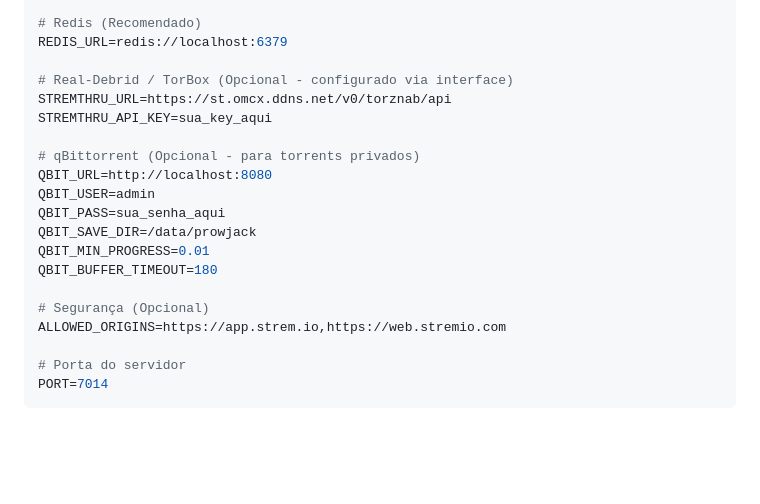
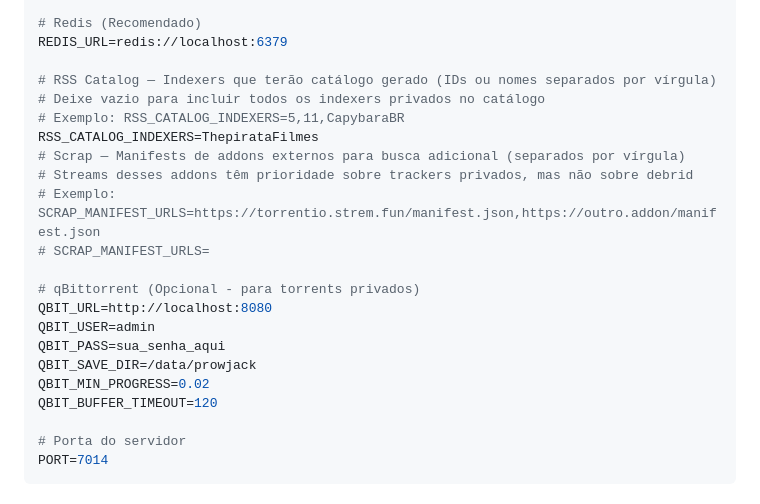
Before and after one commit to juniorterin/prowjack, a Markdown page: README.md, the part around the change. GitHub-like rendering; blank space fills up the shorter version.

Commit message:
Modify RSS catalog and qBittorrent parameters
Updated configuration options for RSS catalog and qBittorrent settings.

```diff
--- a/README.md
+++ b/README.md
@@ -171,20 +171,22 @@ ACCESS_TOKEN=
 # Redis (Recomendado)
 REDIS_URL=redis://localhost:6379
 
-# Real-Debrid / TorBox (Opcional - configurado via interface)
-STREMTHRU_URL=https://st.omcx.ddns.net/v0/torznab/api
-STREMTHRU_API_KEY=sua_key_aqui
+# RSS Catalog — Indexers que terão catálogo gerado (IDs ou nomes separados por vírgula)
+# Deixe vazio para incluir todos os indexers privados no catálogo
+# Exemplo: RSS_CATALOG_INDEXERS=5,11,CapybaraBR
+RSS_CATALOG_INDEXERS=ThepirataFilmes
+# Scrap — Manifests de addons externos para busca adicional (separados por vírgula)
+# Streams desses addons têm prioridade sobre trackers privados, mas não sobre debrid
+# Exemplo: SCRAP_MANIFEST_URLS=https://torrentio.strem.fun/manifest.json,https://outro.addon/manifest.json
+# SCRAP_MANIFEST_URLS=
 
 # qBittorrent (Opcional - para torrents privados)
 QBIT_URL=http://localhost:8080
 QBIT_USER=admin
 QBIT_PASS=sua_senha_aqui
 QBIT_SAVE_DIR=/data/prowjack
-QBIT_MIN_PROGRESS=0.01
-QBIT_BUFFER_TIMEOUT=180
-
-# Segurança (Opcional)
-ALLOWED_ORIGINS=https://app.strem.io,https://web.stremio.com
+QBIT_MIN_PROGRESS=0.02
+QBIT_BUFFER_TIMEOUT=120
 
 # Porta do servidor
 PORT=7014
```
